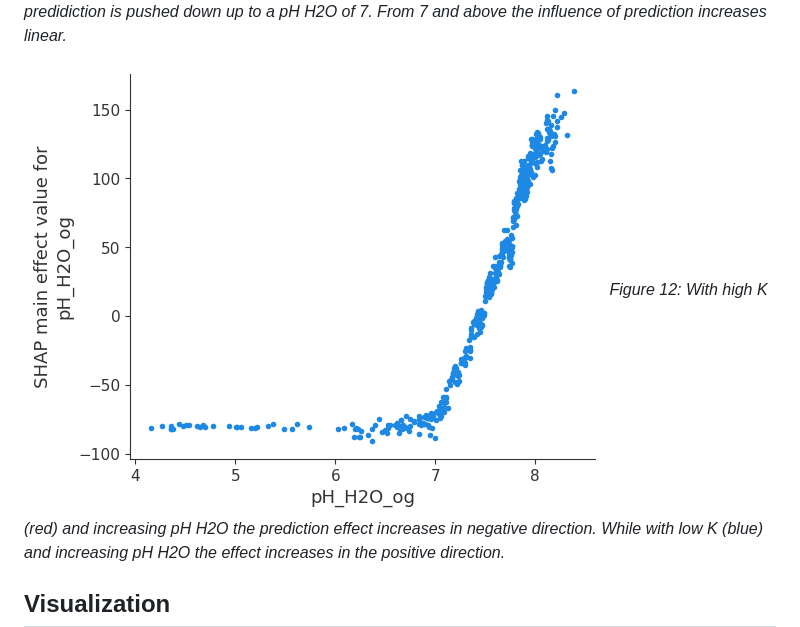
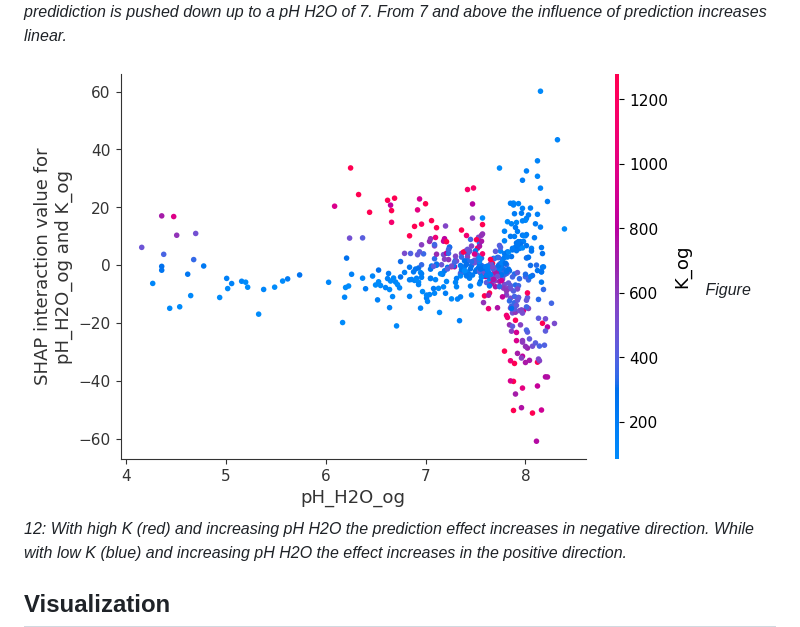
Before and after one commit to frosthog/AI4LSC, a Markdown page: README.md, the part around the change. GitHub-like rendering.

Commit message:
Fix image reference

```diff
--- a/README.md
+++ b/README.md
@@ -83,7 +83,7 @@ The exploration of a machine learning model could provide new insight on correla
 ![image](data/ml-investigation-2.png)
 *Figure 11: The predidiction is pushed down up to a pH H2O of 7. From 7 and above the influence of prediction increases linear.*
 
-![image](data/ml-investigation-2.png)
+![image](data/ml-investigation-3.png)
 *Figure 12: With high K (red) and increasing pH H2O the prediction effect increases in negative direction. While with low K (blue) and increasing pH H2O the effect increases in the positive direction.*
 
 ## Visualization
```
